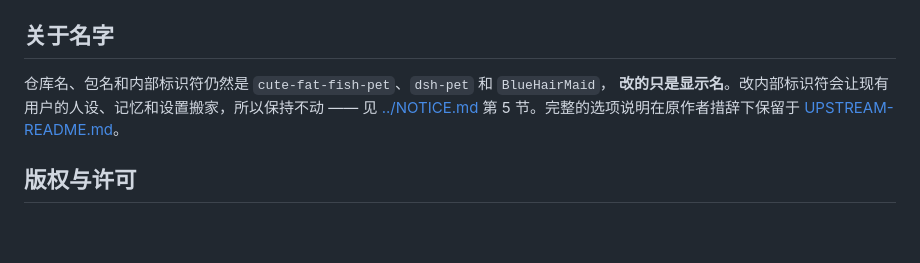
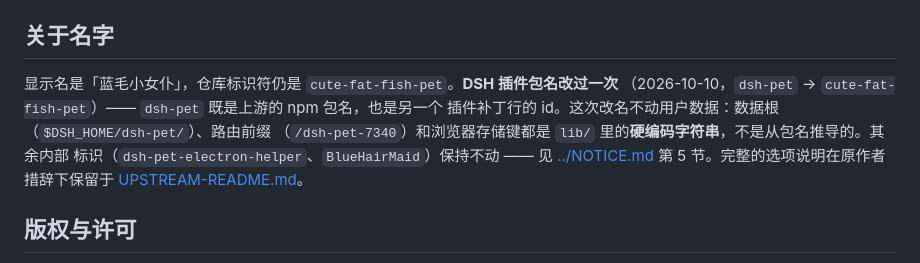
Before and after one commit to 12we21/cute-fat-fish-pet, a Markdown page: src/README.zh-CN.md, the part around the change. Rendered like a GitHub page; blank space fills up the shorter version.

Commit message:
docs: correct the seven current-state docs after the dsh-pet -> cute-fat-fish-pet rename

```diff
--- a/src/README.zh-CN.md
+++ b/src/README.zh-CN.md
@@ -47,8 +47,11 @@ dsh plugin --profile web add ./cute-fat-fish-pet/src
 
 ## 关于名字
 
-仓库名、包名和内部标识符仍然是 `cute-fat-fish-pet`、`dsh-pet` 和 `BlueHairMaid`，
-**改的只是显示名**。改内部标识符会让现有用户的人设、记忆和设置搬家，所以保持不动 ——
+显示名是「蓝毛小女仆」，仓库标识符仍是 `cute-fat-fish-pet`。**DSH 插件包名改过一次**
+（2026-10-10，`dsh-pet` → `cute-fat-fish-pet`）—— `dsh-pet` 既是上游的 npm 包名，也是另一个
+插件补丁行的 id。这次改名不动用户数据：数据根（`$DSH_HOME/dsh-pet/`）、路由前缀
+（`/dsh-pet-7340`）和浏览器存储键都是 `lib/` 里的**硬编码字符串**，不是从包名推导的。其余内部
+标识（`dsh-pet-electron-helper`、`BlueHairMaid`）保持不动 ——
 见 [../NOTICE.md](../NOTICE.md) 第 5 节。完整的选项说明在原作者措辞下保留于
 [UPSTREAM-README.md](UPSTREAM-README.md)。
 
```
